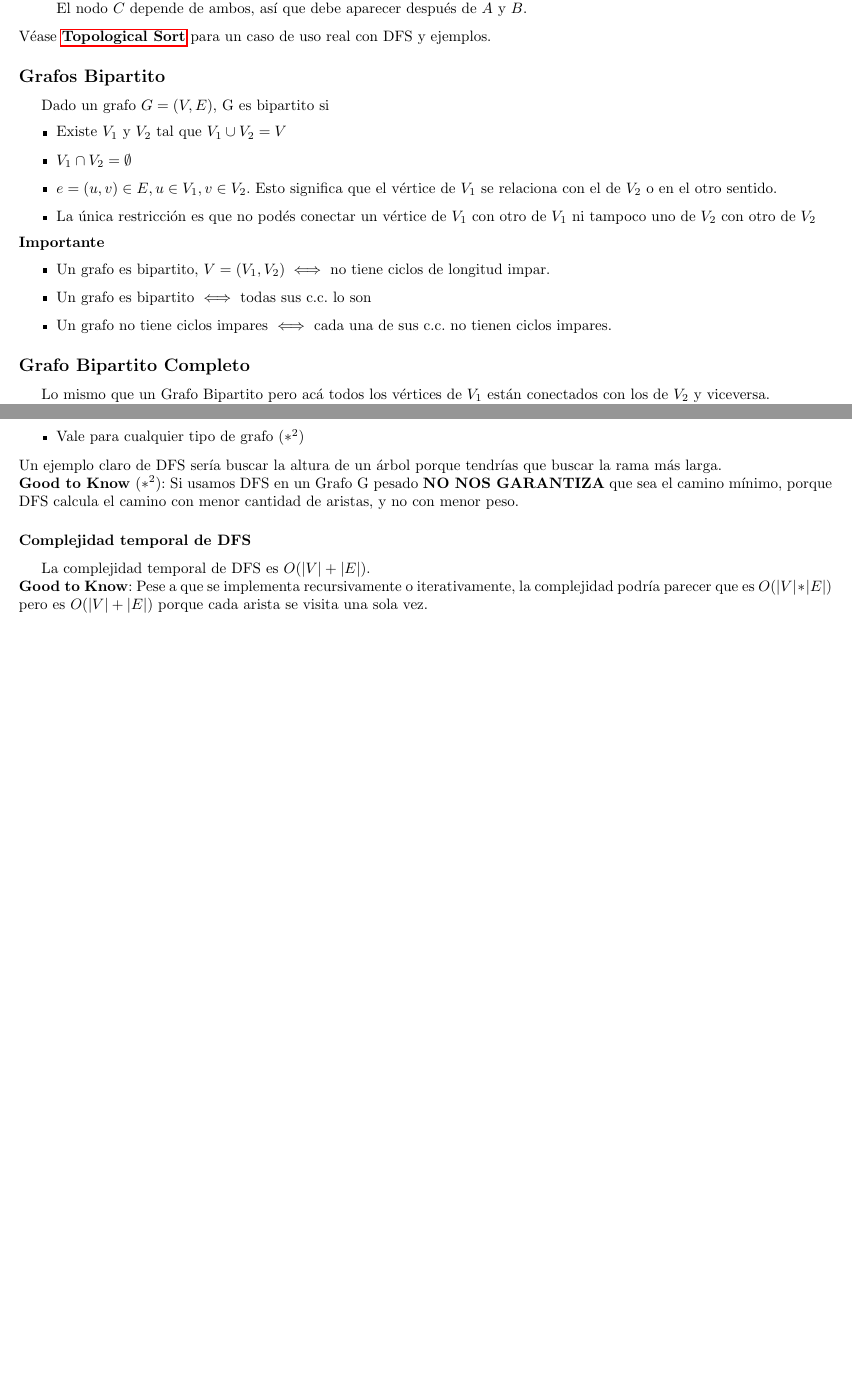
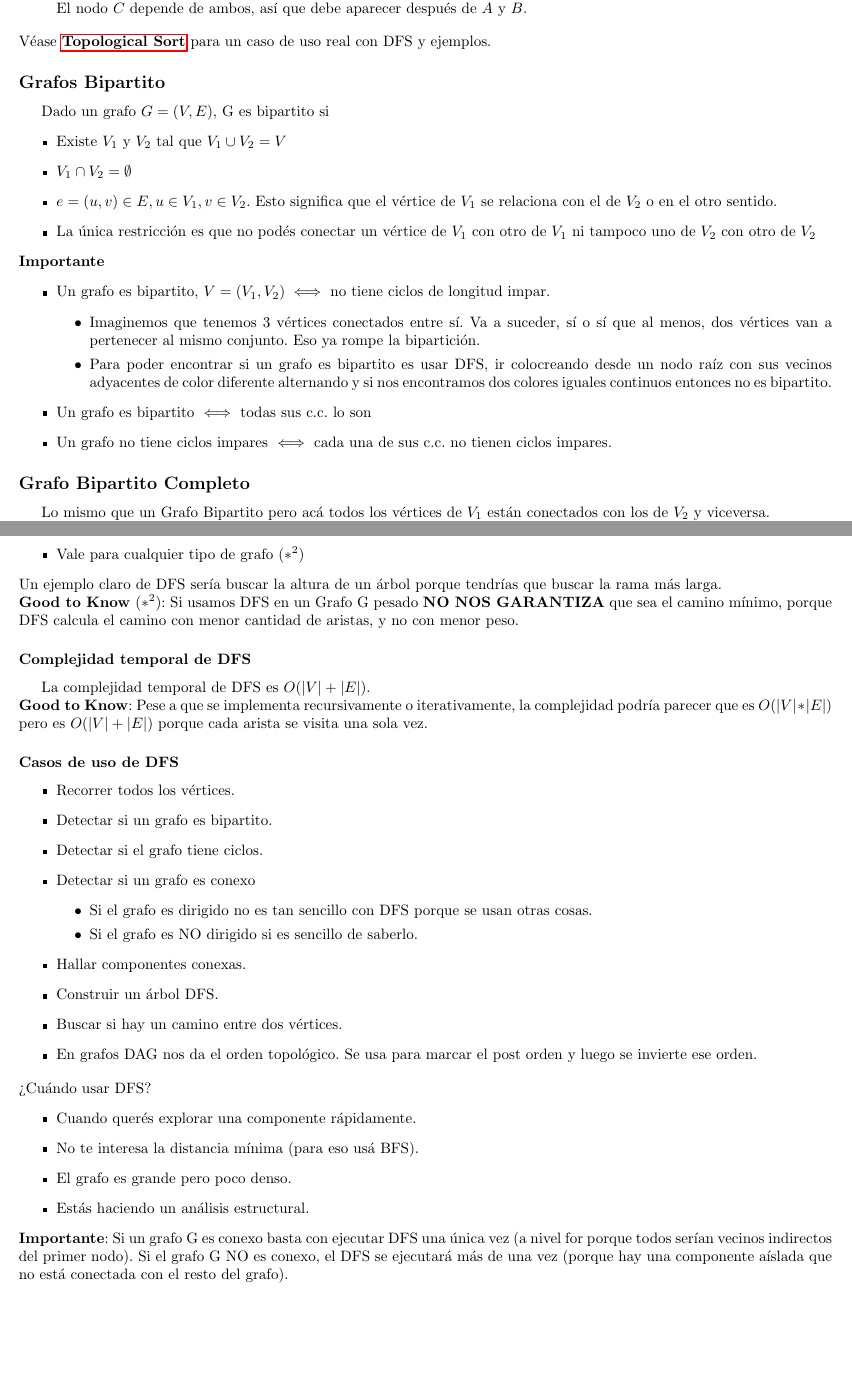
Before and after one commit to tomihq/tda, a LaTeX CV (resumen.tex): two parts of pages 19 and 26 of 47, joined at a grey line, cut so that both start at the same text, the shorter picture padded with empty space. Compiled offline with pdfLaTeX.

Commit message:
add: dfs

```diff
--- a/resumen.tex
+++ b/resumen.tex
@@ -337,6 +337,10 @@ Dado un grafo $G = (V, E)$, G es bipartito si
 \textbf{Importante}
 \begin{itemize}
     \item Un grafo es bipartito, $V = (V_{1}, V_{2}) \iff$ no tiene ciclos de longitud impar.
+    \begin{itemize}
+        \item Imaginemos que tenemos 3 vértices conectados entre sí. Va a suceder, sí o sí que al menos, dos vértices van a pertenecer al mismo conjunto. Eso ya rompe la bipartición.
+        \item Para poder encontrar si un grafo es bipartito es usar DFS, ir colocreando desde un nodo raíz con sus vecinos adyacentes de color diferente alternando y si nos encontramos dos colores iguales continuos entonces no es bipartito.
+    \end{itemize}
     \item Un grafo es bipartito $\iff$ todas sus c.c. lo son
     \item Un grafo no tiene ciclos impares $\iff$ cada una de sus c.c. no tienen ciclos impares.
 \end{itemize}
@@ -441,6 +445,30 @@ Un ejemplo claro de DFS sería buscar la altura de un árbol porque tendrías qu
 \subsubsection*{Complejidad temporal de DFS}
 La complejidad temporal de DFS es $O(\longitud{V} + \longitud{E})$. \\
 \textbf{Good to Know}: Pese a que se implementa recursivamente o iterativamente, la complejidad podría parecer que es $O(\longitud{V} * \longitud{E})$ pero es $O(\longitud{V} + \longitud{E})$ porque cada arista se visita una sola vez.
+\subsubsection*{Casos de uso de DFS}
+\begin{itemize}
+    \item Recorrer todos los vértices.
+    \item Detectar si un grafo es bipartito.
+    \item Detectar si el grafo tiene ciclos.
+    \item Detectar si un grafo es conexo
+    \begin{itemize}
+        \item Si el grafo es dirigido no es tan sencillo con DFS porque se usan otras cosas.
+        \item Si el grafo es NO dirigido si es sencillo de saberlo.
+    \end{itemize}
+    \item Hallar componentes conexas.
+    \item Construir un árbol DFS.
+    \item Buscar si hay un camino entre dos vértices.
+    \item En grafos DAG nos da el orden topológico. Se usa para marcar el post orden y luego se invierte ese orden.
+\end{itemize}
+¿Cuándo usar DFS?
+\begin{itemize}
+    \item Cuando querés explorar una componente rápidamente.
+    \item No te interesa la distancia mínima (para eso usá BFS).
+    \item El grafo es grande pero poco denso.
+    \item Estás haciendo un análisis estructural.
+\end{itemize}
+\textbf{Importante}: Si un grafo G es conexo basta con ejecutar DFS una única vez (a nivel for porque todos serían vecinos indirectos del primer nodo). Si el grafo G NO es conexo, el DFS se ejecutará más de una vez (porque hay una componente aíslada que no está conectada con el resto del grafo).
+
 \subsection*{Algoritmos de Búsqueda de Camino Mínimo (Grafos Pesados)}
 \begin{itemize}
     \item Single-Source-Shortest-Paths: Para encontrar el camino mínimo desde un nodo particular a todos los demás nodos. Resuelve \textbf{uno a muchos}.
```
Also changed, not shown: codes/graphs/dfs.py (added, +19 -0 lines), resumen.pdf, resumen.tex (6 more changed lines).
